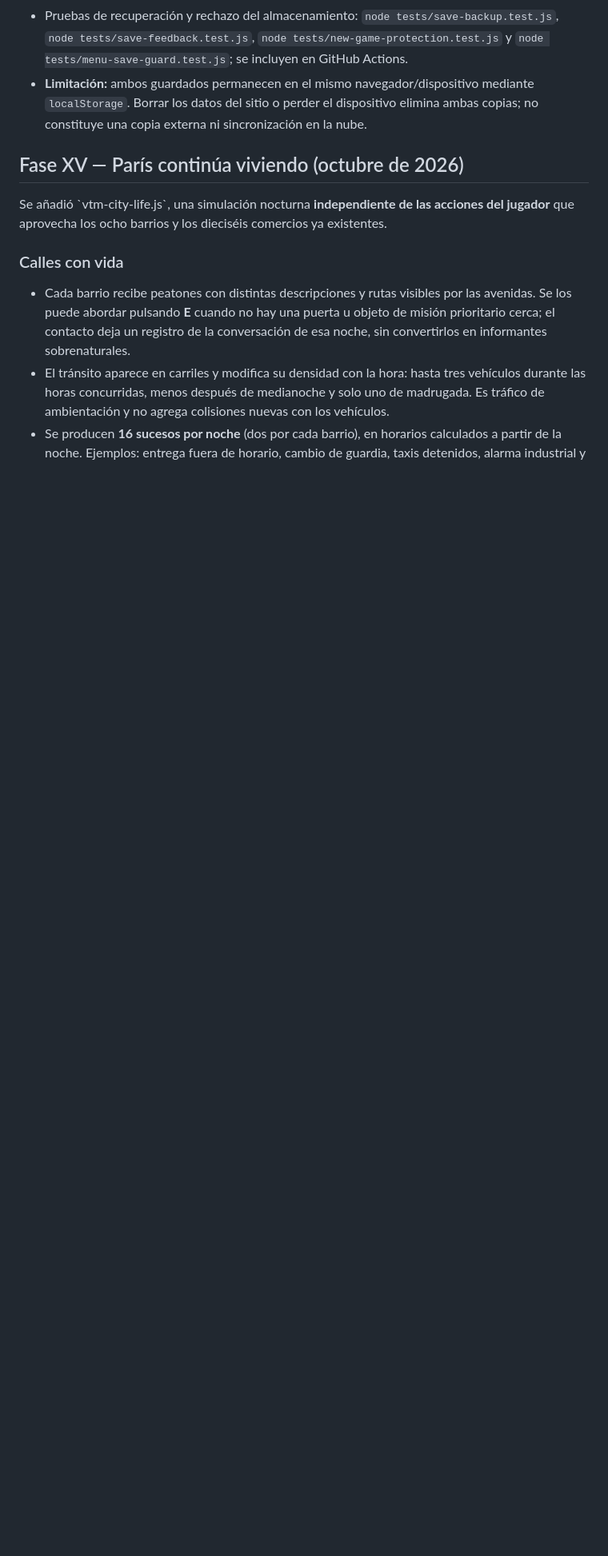
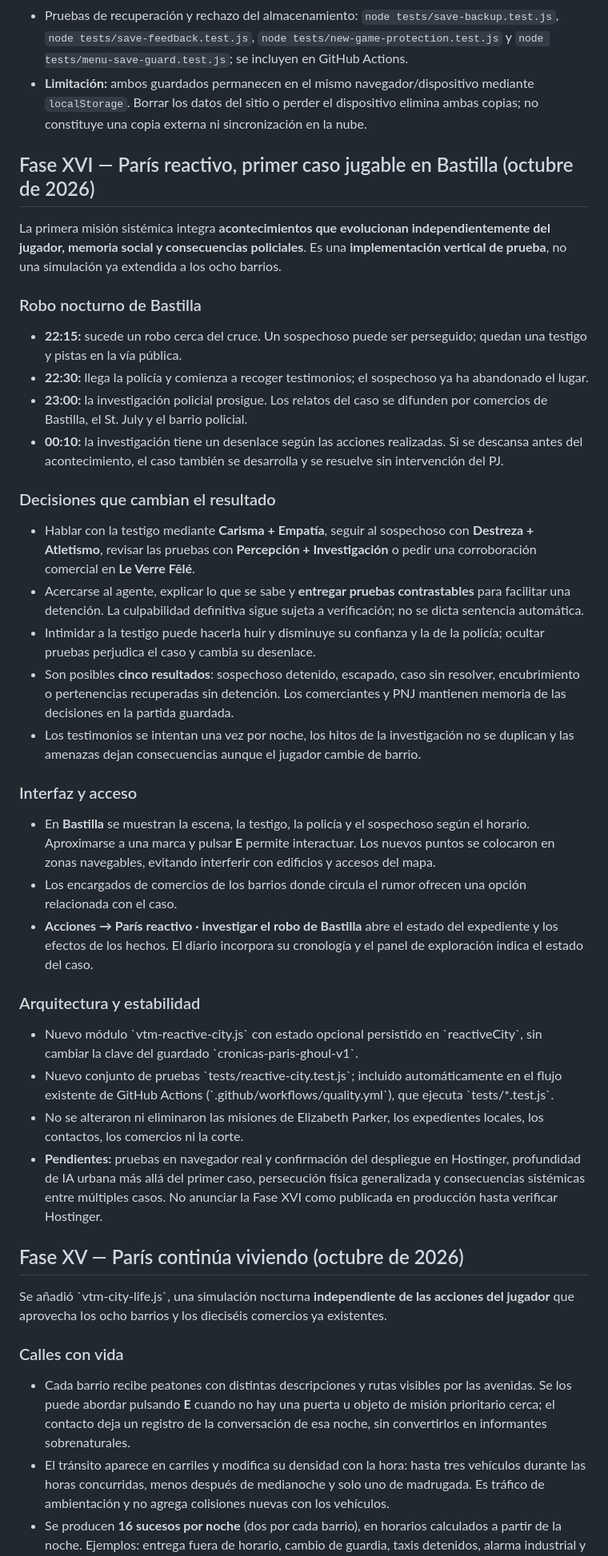
Before and after one commit to gustavothinkinfinite-stack/zombie, a Markdown page: README.md, the part around one of its changes. Shown at 80% size. Drawn GitHub-style; blank space fills up the shorter version.

Commit message:
docs: Phase XVI first autonomous Bastille robbery with persistent witness, police and rumor consequences

```diff
--- a/README.md
+++ b/README.md
@@ -20,6 +20,38 @@ RPG 2D narrativo de pixel art oscuro, ambientado en **el Principado de París**
 
 
 
+
+## Fase XVI — París reactivo, primer caso jugable en Bastilla (octubre de 2026)
+
+La primera misión sistémica integra **acontecimientos que evolucionan independientemente del jugador, memoria social y consecuencias policiales**. Es una **implementación vertical de prueba**, no una simulación ya extendida a los ocho barrios.
+
+### Robo nocturno de Bastilla
+
+- **22:15:** sucede un robo cerca del cruce. Un sospechoso puede ser perseguido; quedan una testigo y pistas en la vía pública.
+- **22:30:** llega la policía y comienza a recoger testimonios; el sospechoso ya ha abandonado el lugar.
+- **23:00:** la investigación policial prosigue. Los relatos del caso se difunden por comercios de Bastilla, el St. July y el barrio policial.
+- **00:10:** la investigación tiene un desenlace según las acciones realizadas. Si se descansa antes del acontecimiento, el caso también se desarrolla y se resuelve sin intervención del PJ.
+
+### Decisiones que cambian el resultado
+
+- Hablar con la testigo mediante **Carisma + Empatía**, seguir al sospechoso con **Destreza + Atletismo**, revisar las pruebas con **Percepción + Investigación** o pedir una corroboración comercial en **Le Verre Fêlé**.
+- Acercarse al agente, explicar lo que se sabe y **entregar pruebas contrastables** para facilitar una detención. La culpabilidad definitiva sigue sujeta a verificación; no se dicta sentencia automática.
+- Intimidar a la testigo puede hacerla huir y disminuye su confianza y la de la policía; ocultar pruebas perjudica el caso y cambia su desenlace.
+- Son posibles **cinco resultados**: sospechoso detenido, escapado, caso sin resolver, encubrimiento o pertenencias recuperadas sin detención. Los comerciantes y PNJ mantienen memoria de las decisiones en la partida guardada.
+- Los testimonios se intentan una vez por noche, los hitos de la investigación no se duplican y las amenazas dejan consecuencias aunque el jugador cambie de barrio.
+
+### Interfaz y acceso
+
+- En **Bastilla** se muestran la escena, la testigo, la policía y el sospechoso según el horario. Aproximarse a una marca y pulsar **E** permite interactuar. Los nuevos puntos se colocaron en zonas navegables, evitando interferir con edificios y accesos del mapa.
+- Los encargados de comercios de los barrios donde circula el rumor ofrecen una opción relacionada con el caso.
+- **Acciones → París reactivo · investigar el robo de Bastilla** abre el estado del expediente y los efectos de los hechos. El diario incorpora su cronología y el panel de exploración indica el estado del caso.
+
+### Arquitectura y estabilidad
+
+- Nuevo módulo \`vtm-reactive-city.js\` con estado opcional persistido en \`reactiveCity\`, sin cambiar la clave del guardado \`cronicas-paris-ghoul-v1\`.
+- Nuevo conjunto de pruebas \`tests/reactive-city.test.js\`; incluido automáticamente en el flujo existente de GitHub Actions (\`.github/workflows/quality.yml\`), que ejecuta \`tests/*.test.js\`.
+- No se alteraron ni eliminaron las misiones de Elizabeth Parker, los expedientes locales, los contactos, los comercios ni la corte.
+- **Pendientes:** pruebas en navegador real y confirmación del despliegue en Hostinger, profundidad de IA urbana más allá del primer caso, persecución física generalizada y consecuencias sistémicas entre múltiples casos. No anunciar la Fase XVI como publicada en producción hasta verificar Hostinger.
 
 ## Fase XV — París continúa viviendo (octubre de 2026)
 
```
Also changed, not shown: other parts of README.md (+1 -1 lines).
